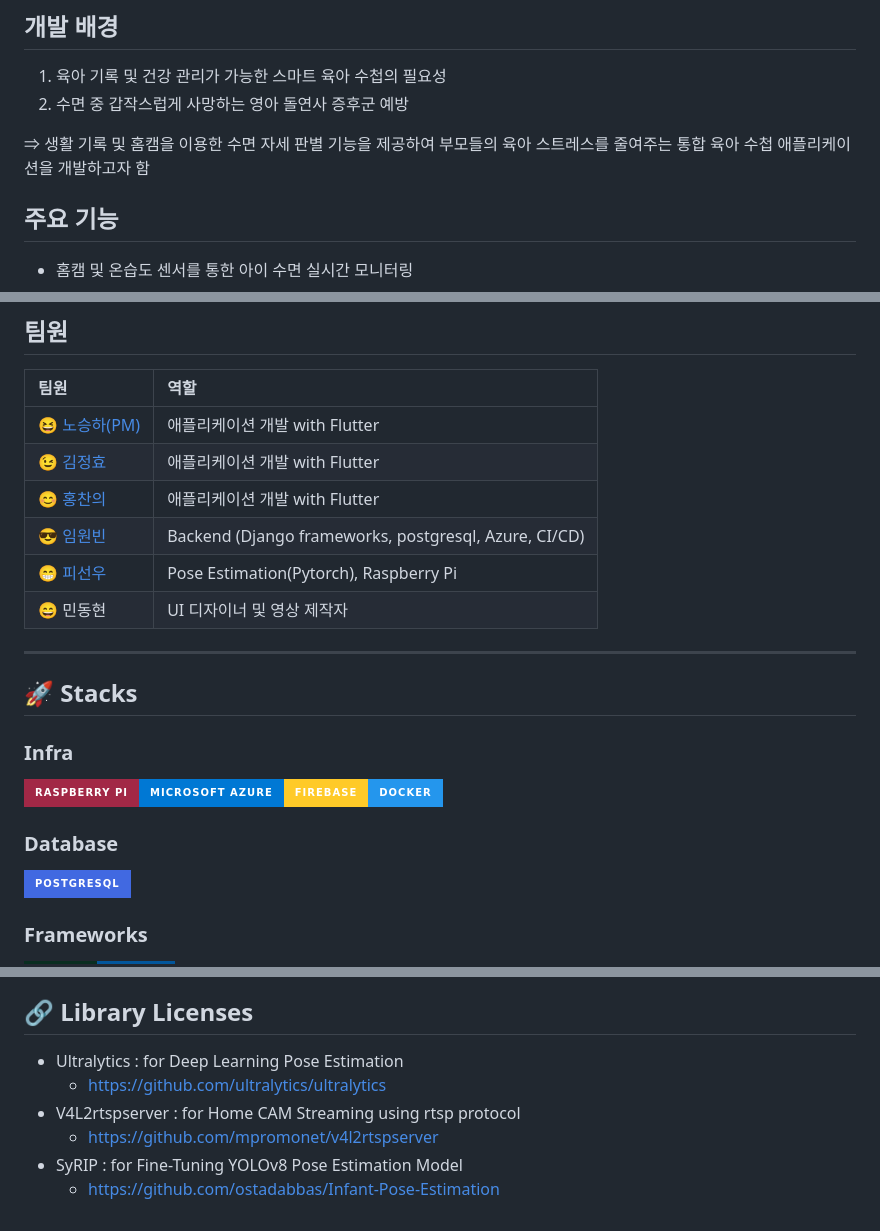
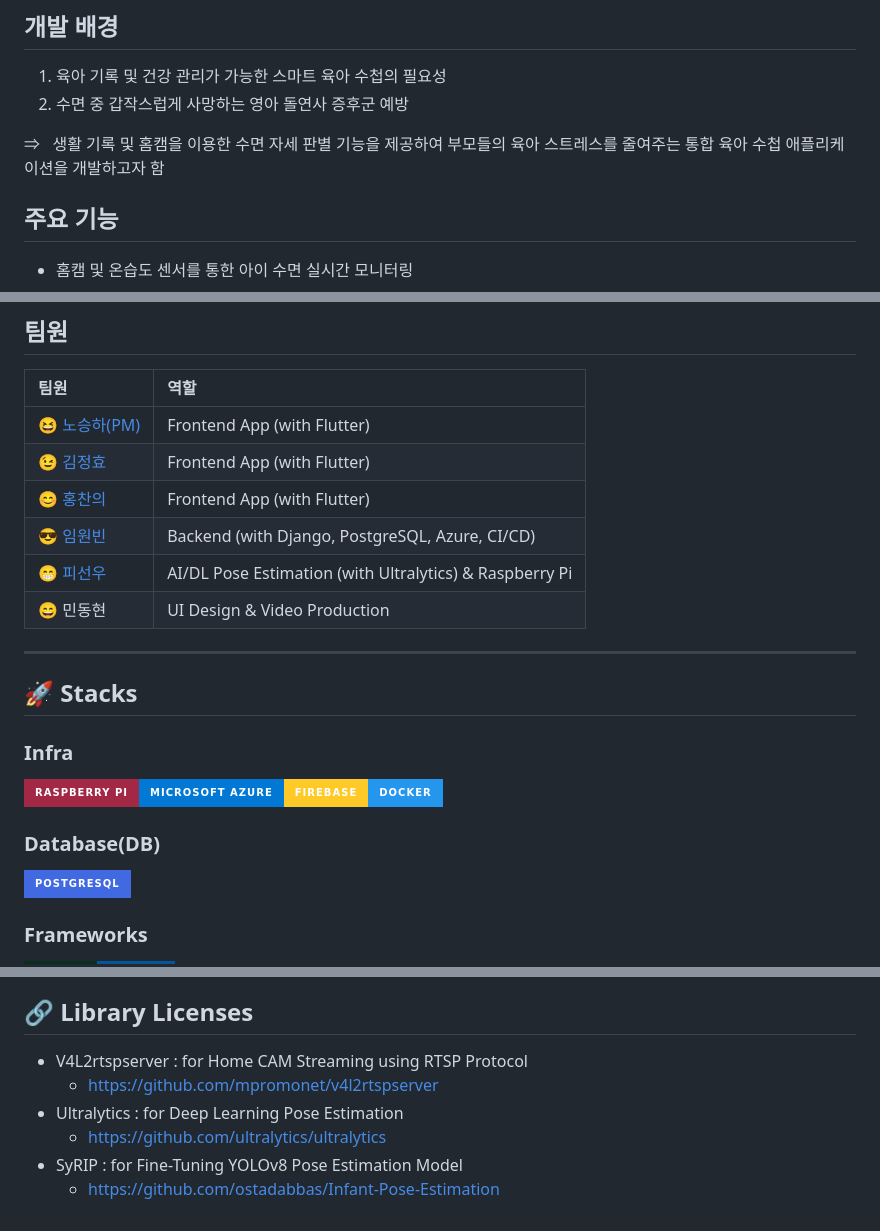
Before and after one commit to LSTM2023/BoB-AppPart, a Markdown page: README.md, 3 parts joined by grey strips. Drawn GitHub-style; badges without logos.

```diff
--- a/README.md
+++ b/README.md
@@ -12,7 +12,7 @@
 1. 육아 기록 및 건강 관리가 가능한 스마트 육아 수첩의 필요성
 2. 수면 중 갑작스럽게 사망하는 영아 돌연사 증후군 예방
 
-  &Rightarrow; 생활 기록 및 홈캠을 이용한 수면 자세 판별 기능을 제공하여 부모들의 육아 스트레스를 줄여주는 통합 육아 수첩 애플리케이션을 개발하고자 함
+  &Rightarrow; &nbsp; 생활 기록 및 홈캠을 이용한 수면 자세 판별 기능을 제공하여 부모들의 육아 스트레스를 줄여주는 통합 육아 수첩 애플리케이션을 개발하고자 함
 
 ## 주요 기능
 
@@ -29,19 +29,19 @@
 
 | 팀원                                          | 역할                                     |
 |:--------------------------------------------| :--------------------------------------- |
-| 😆 [노승하(PM)](https://github.com/seungha164) | 애플리케이션 개발 with Flutter |
-| :wink: [김정효](https://github.com/jjanghyo)       | 애플리케이션 개발 with Flutter |
-| 😊 [홍찬의](https://github.com/hcu55)          | 애플리케이션 개발 with Flutter |
-| 😎 [임원빈](https://github.com/Mmm2927)        | Backend (Django frameworks, postgresql, Azure, CI/CD) |
-| :grin: [피선우](https://github.com/SunWoo98Pi)     | Pose Estimation(Pytorch), Raspberry Pi      |
-| :smile: 민동현          | UI 디자이너 및 영상 제작자 |
+| 😆 [노승하(PM)](https://github.com/seungha164) | Frontend App (with Flutter) |
+| :wink: [김정효](https://github.com/jjanghyo)       | Frontend App (with Flutter) |
+| 😊 [홍찬의](https://github.com/hcu55)          | Frontend App (with Flutter) |
+| 😎 [임원빈](https://github.com/Mmm2927)        | Backend (with Django, PostgreSQL, Azure, CI/CD) |
+| :grin: [피선우](https://github.com/SunWoo98Pi)     | AI/DL Pose Estimation (with Ultralytics) & Raspberry Pi |
+| :smile: 민동현          | UI Design & Video Production |
 
 ---
 ## 🚀 Stacks
 ### Infra
 <img src="https://img.shields.io/badge/Raspberry Pi-A22846?style=for-the-badge&logo=raspberrypi&logoColor=white"><img src="https://img.shields.io/badge/Microsoft Azure-0078D4?style=for-the-badge&logo=microsoftazure&logoColor=white"><img src="https://img.shields.io/badge/firebase-FFCA28?style=for-the-badge&logo=firebase&logoColor=white"><img src="https://img.shields.io/badge/Docker-2496ED?style=for-the-badge&logo=docker&logoColor=white">
 
-### Database
+### Database(DB)
 <img src="https://img.shields.io/badge/postgresql-4169E1?style=for-the-badge&logo=postgresql&logoColor=white">
 
 ### Frameworks
@@ -55,8 +57,8 @@
 
 ## :link: Library Licenses
+- V4L2rtspserver : for Home CAM Streaming using RTSP Protocol
+  - https://github.com/mpromonet/v4l2rtspserver
 - Ultralytics : for Deep Learning Pose Estimation
   - https://github.com/ultralytics/ultralytics
-- V4L2rtspserver : for Home CAM Streaming using rtsp protocol
-  - https://github.com/mpromonet/v4l2rtspserver
 - SyRIP : for Fine-Tuning YOLOv8 Pose Estimation Model
   - https://github.com/ostadabbas/Infant-Pose-Estimation
```
Also changed, not shown: other parts of README.md (+3 -1 lines).
